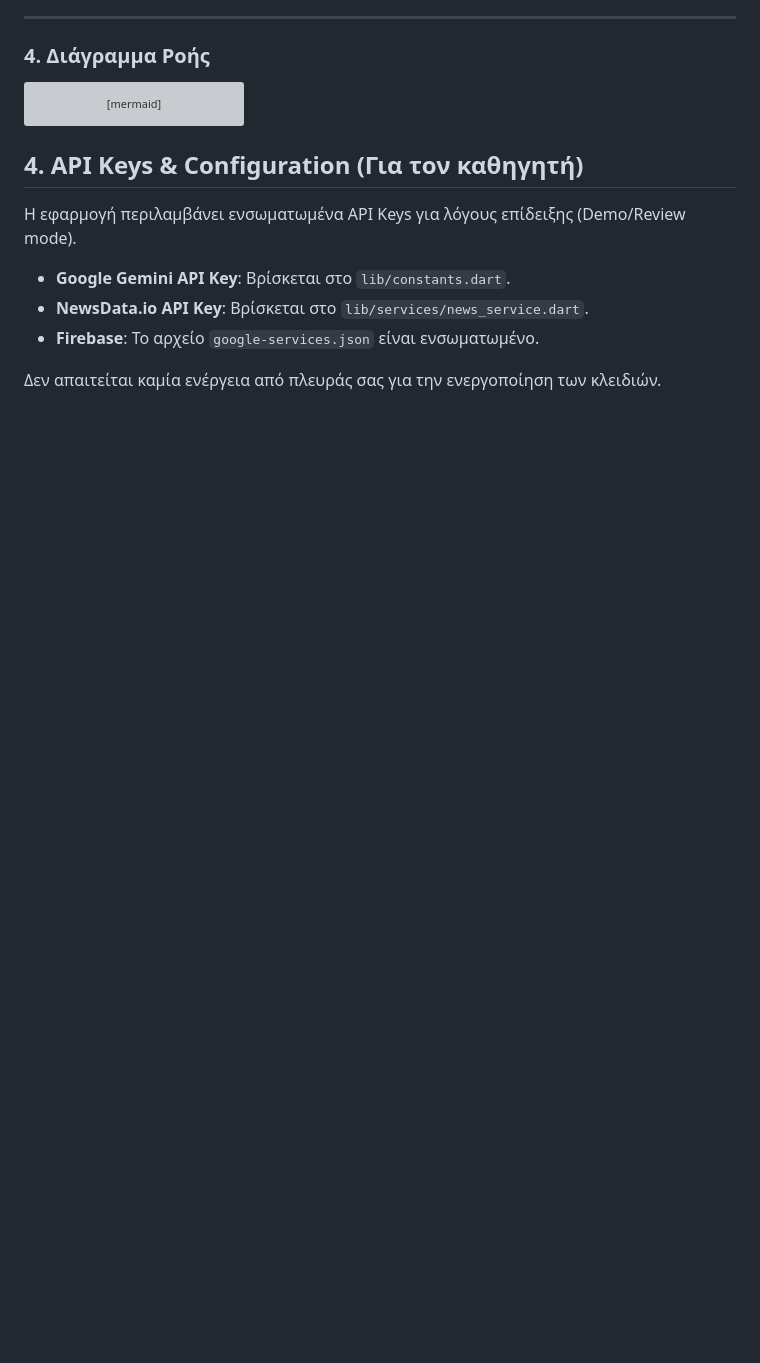
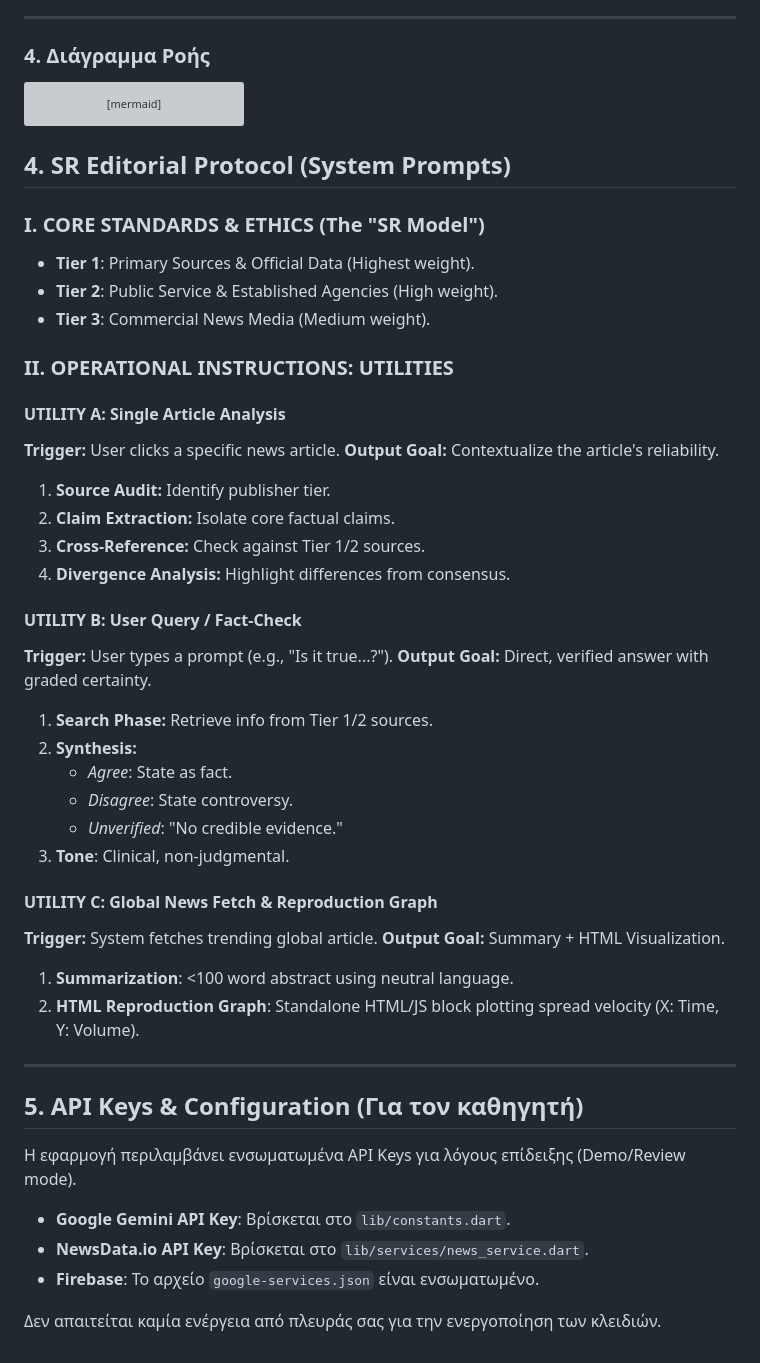
Before and after one commit to panteleimon-a/factual, a Markdown page: factual/README.md, the part around one of its changes. Rendered like a GitHub page; blank space fills up the shorter version; grey boxes are pictures that could not be loaded.

Commit message:
Update README with LLM Protocols

````diff
--- a/factual/README.md
+++ b/factual/README.md
@@ -87,7 +87,42 @@ graph TD
     D -- No --> H[Load General Headlines]
 ```
 
-## 4. API Keys & Configuration (Για τον καθηγητή)
+## 4. SR Editorial Protocol (System Prompts)
+
+### I. CORE STANDARDS & ETHICS (The "SR Model")
+*   **Tier 1**: Primary Sources & Official Data (Highest weight).
+*   **Tier 2**: Public Service & Established Agencies (High weight).
+*   **Tier 3**: Commercial News Media (Medium weight).
+
+### II. OPERATIONAL INSTRUCTIONS: UTILITIES
+
+#### UTILITY A: Single Article Analysis
+**Trigger:** User clicks a specific news article.
+**Output Goal:** Contextualize the article's reliability.
+1.  **Source Audit:** Identify publisher tier.
+2.  **Claim Extraction:** Isolate core factual claims.
+3.  **Cross-Reference:** Check against Tier 1/2 sources.
+4.  **Divergence Analysis:** Highlight differences from consensus.
+
+#### UTILITY B: User Query / Fact-Check
+**Trigger:** User types a prompt (e.g., "Is it true...?").
+**Output Goal:** Direct, verified answer with graded certainty.
+1.  **Search Phase:** Retrieve info from Tier 1/2 sources.
+2.  **Synthesis:**
+    *   *Agree*: State as fact.
+    *   *Disagree*: State controversy.
+    *   *Unverified*: "No credible evidence."
+3.  **Tone**: Clinical, non-judgmental.
+
+#### UTILITY C: Global News Fetch & Reproduction Graph
+**Trigger:** System fetches trending global article.
+**Output Goal:** Summary + HTML Visualization.
+1.  **Summarization**: <100 word abstract using neutral language.
+2.  **HTML Reproduction Graph**: Standalone HTML/JS block plotting spread velocity (X: Time, Y: Volume).
+
+---
+
+## 5. API Keys & Configuration (Για τον καθηγητή)
 
 Η εφαρμογή περιλαμβάνει ενσωματωμένα API Keys για λόγους επίδειξης (Demo/Review mode).
 *   **Google Gemini API Key**: Βρίσκεται στο `lib/constants.dart`.
````
Also changed, not shown: other parts of factual/README.md (+1 -1 lines).
